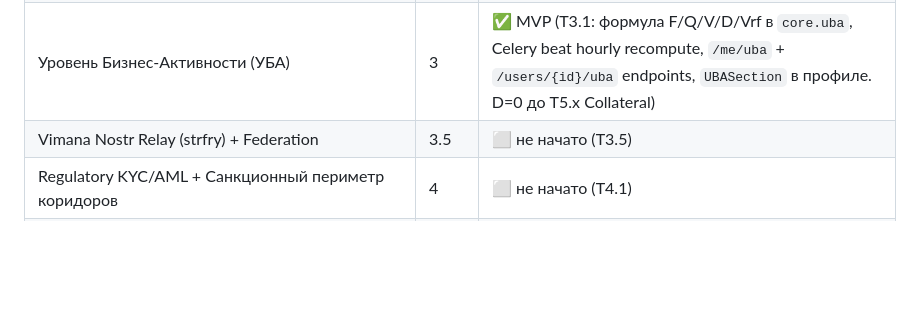
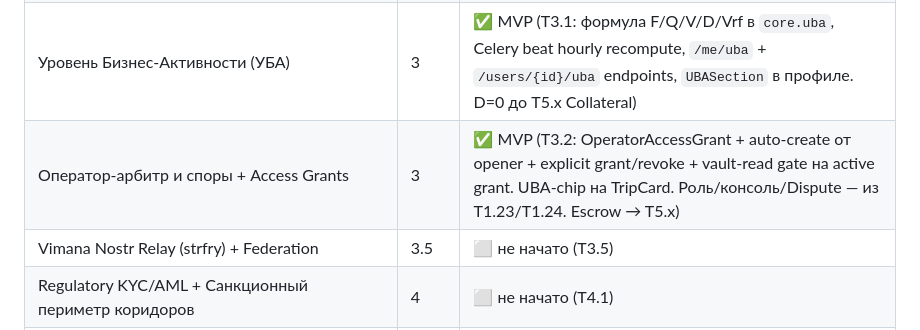
Before and after one commit to Azzot88/Vimana, a Markdown page: PRD/TECHSTATE.md, the part around the change. Drawn GitHub-style; blank space fills up the shorter version.

Commit message:
add t3.2 status row

```diff
--- a/PRD/TECHSTATE.md
+++ b/PRD/TECHSTATE.md
@@ -42,6 +42,7 @@
 | Keypair + Nostr-совместимость (D10: A+D) | 2 | ✅ MVP (pt.1 custodial + UI; pt.2 NIP-01 event format + NIP-07 signing + Claim self-custody end-to-end) |
 | Threshold 2-of-3 encryption (замена at-rest из T1.21) | 2 | ✅ MVP (T2.3: NIP-04 wrap of Shamir shares + read_packages для нормального read; `/arbiter-reveal` с audit-event; DealVault e2e-путь, Inquiry — follow-up) |
 | Уровень Бизнес-Активности (УБА) | 3 | ✅ MVP (T3.1: формула F/Q/V/D/Vrf в `core.uba`, Celery beat hourly recompute, `/me/uba` + `/users/{id}/uba` endpoints, `UBASection` в профиле. D=0 до T5.x Collateral) |
+| Оператор-арбитр и споры + Access Grants | 3 | ✅ MVP (T3.2: OperatorAccessGrant + auto-create от opener + explicit grant/revoke + vault-read gate на active grant. UBA-chip на TripCard. Роль/консоль/Dispute — из T1.23/T1.24. Escrow → T5.x) |
 | Vimana Nostr Relay (strfry) + Federation | 3.5 | ⬜ не начато (T3.5) |
 | Regulatory KYC/AML + Санкционный периметр коридоров | 4 | ⬜ не начато (T4.1) |
 | Карточные платежи | 4 | ⬜ не начато (T4.2) |
```
